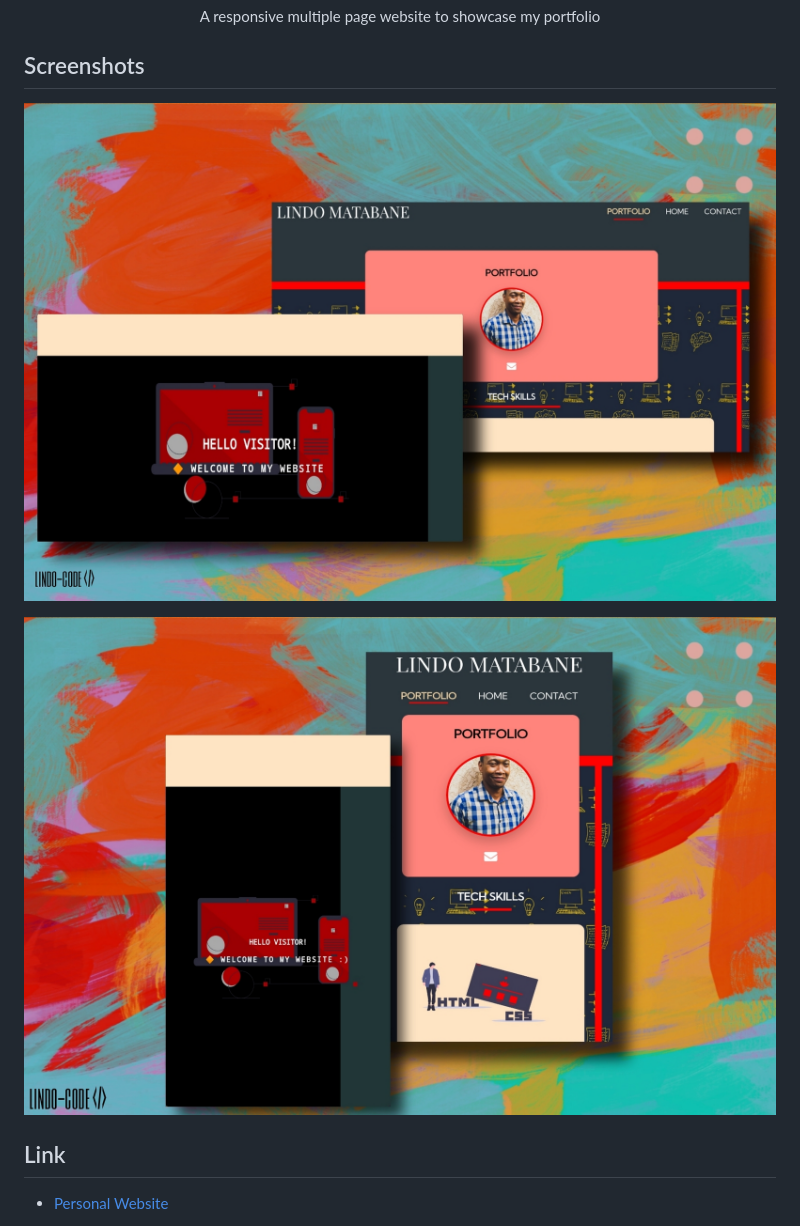
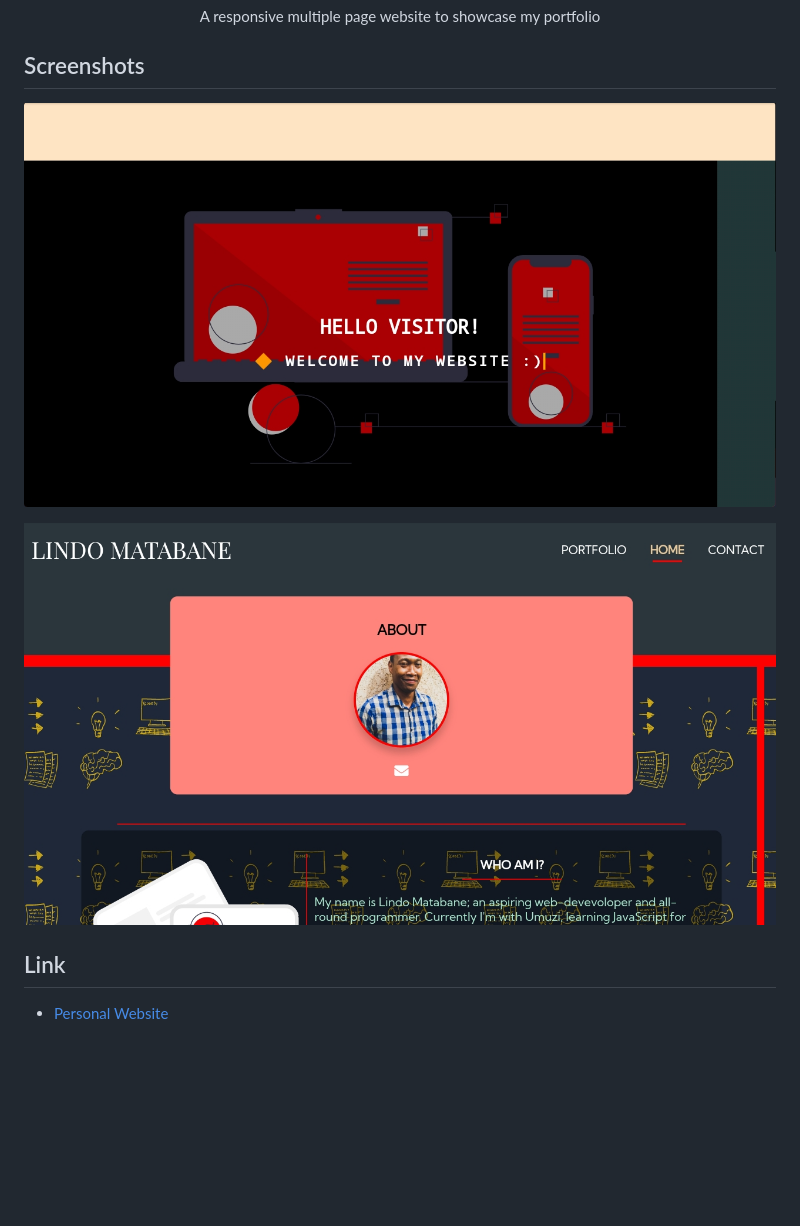
Before and after one commit to Lindo-code/personal_website, a Markdown page: README.md, the part around the change. Rendered like a GitHub page; pictures changed too: images/sitepreview.jpg, images/sitepreview1.jpg (deleted), images/sitepreview2.jpg (added); blank space fills up the shorter version.

Commit message:
changed preview images

```diff
--- a/README.md
+++ b/README.md
@@ -6,9 +6,9 @@
 
 ## Screenshots
 
-![Desktop](./images/sitepreview.jpg "Home Page")
+![Cover Page](./images/sitepreview2.jpg "Cover Page")
 
-![mobile](./images/sitepreview1.jpg "Portfolio Page")
+![Home](./images/sitepreview.jpg "Home Page")
 
 ## Link
 
```
Also changed, not shown: images/Undraw/sitepreview1.jpg.
